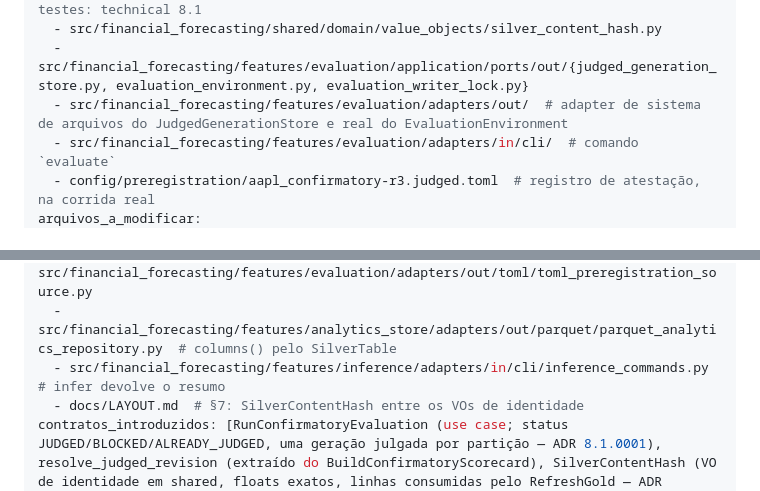
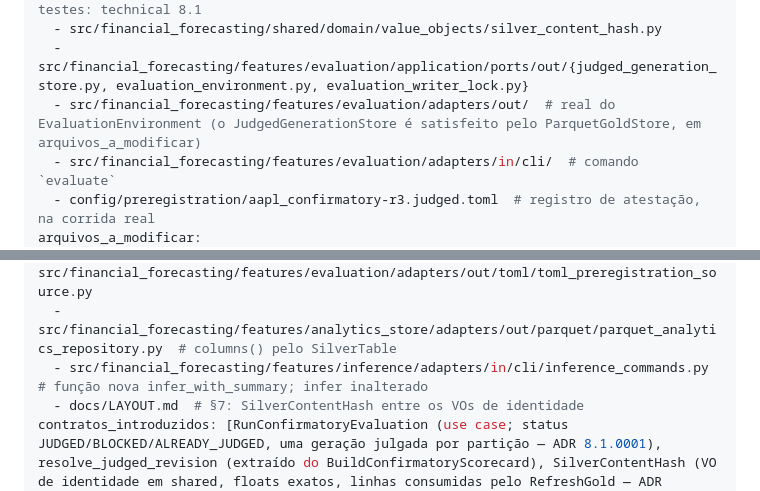
Before and after one commit to MarceloSanC/financial-forecasting, a Markdown page: docs/roadmap.md, 2 parts joined by grey strips. GitHub-like rendering.

Commit message:
docs(roadmap): comentários do bloco da 8.1 alinhados à rodada 2
- store julgado no ParquetGoldStore; infer_with_summary

Refs #211

Co-Authored-By: Claude Opus 5.5 <noreply@anthropic.com>

```diff
--- a/docs/roadmap.md
+++ b/docs/roadmap.md
@@ -1208,7 +1208,7 @@ arquivos_a_criar:
   # concept 8.1 (ADRs 8.1.0001–8.1.0003); caminhos exatos de DTOs, fakes, adapters e testes: technical 8.1
   - src/financial_forecasting/shared/domain/value_objects/silver_content_hash.py
   - src/financial_forecasting/features/evaluation/application/ports/out/{judged_generation_store.py, evaluation_environment.py, evaluation_writer_lock.py}
-  - src/financial_forecasting/features/evaluation/adapters/out/  # adapter de sistema de arquivos do JudgedGenerationStore e real do EvaluationEnvironment
+  - src/financial_forecasting/features/evaluation/adapters/out/  # real do EvaluationEnvironment (o JudgedGenerationStore é satisfeito pelo ParquetGoldStore, em arquivos_a_modificar)
   - src/financial_forecasting/features/evaluation/adapters/in/cli/  # comando `evaluate`
   - config/preregistration/aapl_confirmatory-r3.judged.toml  # registro de atestação, na corrida real
 arquivos_a_modificar:
@@ -1219,7 +1219,7 @@ arquivos_a_modificar:
   - src/financial_forecasting/features/evaluation/application/ports/out/{silver_table_reader.py, preregistration_source.py}  # columns(); judged_records()
   - src/financial_forecasting/features/evaluation/adapters/out/toml/toml_preregistration_source.py
   - src/financial_forecasting/features/analytics_store/adapters/out/parquet/parquet_analytics_repository.py  # columns() pelo SilverTable
-  - src/financial_forecasting/features/inference/adapters/in/cli/inference_commands.py  # infer devolve o resumo
+  - src/financial_forecasting/features/inference/adapters/in/cli/inference_commands.py  # função nova infer_with_summary; infer inalterado
   - docs/LAYOUT.md  # §7: SilverContentHash entre os VOs de identidade
 contratos_introduzidos: [RunConfirmatoryEvaluation (use case; status JUDGED/BLOCKED/ALREADY_JUDGED, uma geração julgada por partição — ADR 8.1.0001), resolve_judged_revision (extraído do BuildConfirmatoryScorecard), SilverContentHash (VO de identidade em shared, floats exatos, linhas consumidas pelo RefreshGold — ADR 8.1.0002) e GoldManifest.silver_content, JudgedGenerationStore (port-out satisfeito pelo ParquetGoldStore; cópia selada em judged/<preregistration_ref>/ com CONTENTS.sha256 — ADR 8.1.0003; registro write-ahead de tentativas e .judged.toml commitado como verdade cruzada — ADR 8.1.0004), EvaluationEnvironment e EvaluationWriterLock (ports do consumidor), subcomando `evaluate` (infer da 7.1 encadeado antes do use case), registro <nome>-r<rev>.judged.toml]
 contratos_consumidos: [BuildConfirmatoryScorecard e refresh_command_from (6.5), RefreshGold (6.4), RunInference / subcomando `infer` idempotente (7.1), tabelas gold conformais do RefreshGold e revisão r2 (7.2), tabelas gold de H3 publicadas pelo RefreshGold derivado da revisão ancorada mais recente, com o bloco [h3] da r3 (7.3, ADR 7.3.0001), predições permutadas e pesos da VSN no silver (`attribute` completo) e cohort de ablação congelado e treinado (7.3), tabelas de perfil (6.6)]
```
